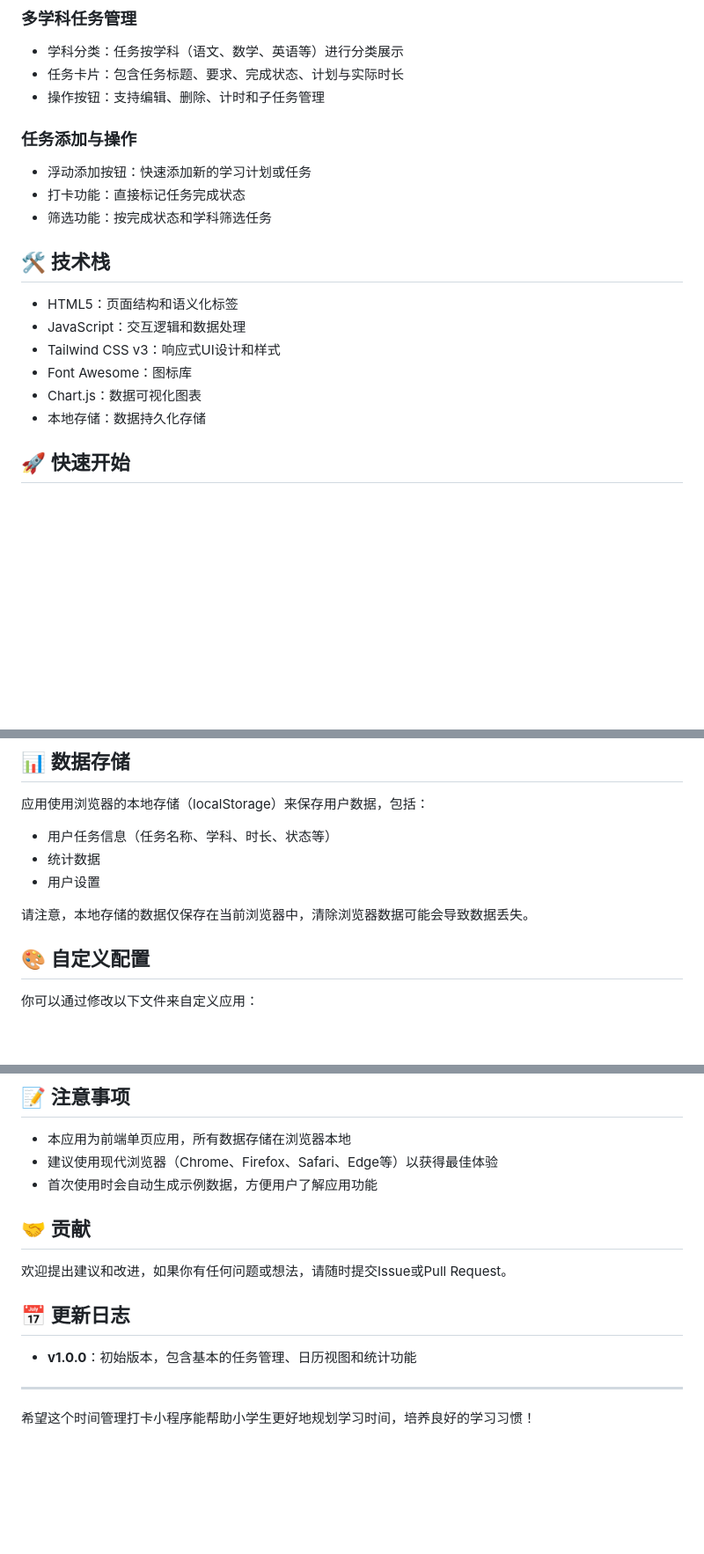
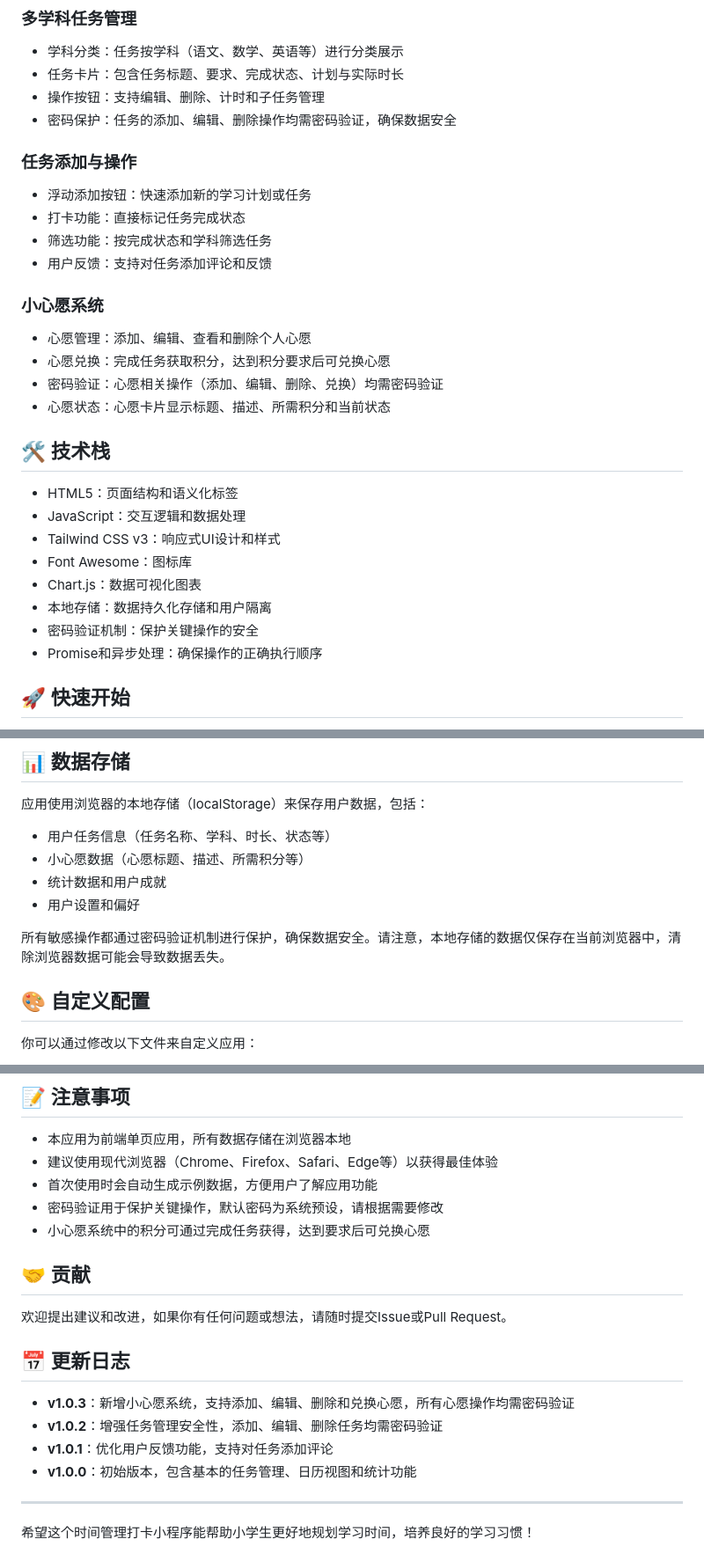
Before and after one commit to tabortao/HomeworkRecord, a Markdown page: README.md, 3 parts joined by grey strips. Shown at 88% size. GitHub-like rendering; blank space fills up the shorter version.

Commit message:
docs(PRD): 更新需求文档并删除旧文件
- 新增20251013和20251014需求文档
- 删除旧的20251013和20251014需求文档
- 更新README.md添加小心愿系统和多用户支持说明

```diff
--- a/README.md
+++ b/README.md
@@ -18,11 +18,19 @@
 - 学科分类：任务按学科（语文、数学、英语等）进行分类展示
 - 任务卡片：包含任务标题、要求、完成状态、计划与实际时长
 - 操作按钮：支持编辑、删除、计时和子任务管理
+- 密码保护：任务的添加、编辑、删除操作均需密码验证，确保数据安全
 
 ### 任务添加与操作
 - 浮动添加按钮：快速添加新的学习计划或任务
 - 打卡功能：直接标记任务完成状态
 - 筛选功能：按完成状态和学科筛选任务
+- 用户反馈：支持对任务添加评论和反馈
+
+### 小心愿系统
+- 心愿管理：添加、编辑、查看和删除个人心愿
+- 心愿兑换：完成任务获取积分，达到积分要求后可兑换心愿
+- 密码验证：心愿相关操作（添加、编辑、删除、兑换）均需密码验证
+- 心愿状态：心愿卡片显示标题、描述、所需积分和当前状态
 
 ## 🛠️ 技术栈
 
@@ -31,7 +39,9 @@
 - Tailwind CSS v3：响应式UI设计和样式
 - Font Awesome：图标库
 - Chart.js：数据可视化图表
-- 本地存储：数据持久化存储
+- 本地存储：数据持久化存储和用户隔离
+- 密码验证机制：保护关键操作的安全
+- Promise和异步处理：确保操作的正确执行顺序
 
 ## 🚀 快速开始
 
@@ -50,10 +60,11 @@
 
 应用使用浏览器的本地存储（localStorage）来保存用户数据，包括：
 - 用户任务信息（任务名称、学科、时长、状态等）
-- 统计数据
-- 用户设置
+- 小心愿数据（心愿标题、描述、所需积分等）
+- 统计数据和用户成就
+- 用户设置和偏好
 
-请注意，本地存储的数据仅保存在当前浏览器中，清除浏览器数据可能会导致数据丢失。
+所有敏感操作都通过密码验证机制进行保护，确保数据安全。请注意，本地存储的数据仅保存在当前浏览器中，清除浏览器数据可能会导致数据丢失。
 
 ## 🎨 自定义配置
 
@@ -76,6 +87,8 @@
 - 本应用为前端单页应用，所有数据存储在浏览器本地
 - 建议使用现代浏览器（Chrome、Firefox、Safari、Edge等）以获得最佳体验
 - 首次使用时会自动生成示例数据，方便用户了解应用功能
+- 密码验证用于保护关键操作，默认密码为系统预设，请根据需要修改
+- 小心愿系统中的积分可通过完成任务获得，达到要求后可兑换心愿
 
 ## 🤝 贡献
 
@@ -83,6 +96,9 @@
 
 ## 📅 更新日志
 
+- **v1.0.3**：新增小心愿系统，支持添加、编辑、删除和兑换心愿，所有心愿操作均需密码验证
+- **v1.0.2**：增强任务管理安全性，添加、编辑、删除任务均需密码验证
+- **v1.0.1**：优化用户反馈功能，支持对任务添加评论
 - **v1.0.0**：初始版本，包含基本的任务管理、日历视图和统计功能
 
 ---
```
Also changed, not shown: other parts of README.md (+1 -1 lines), docs/PRD/20251013 需求.md (renamed from docs/20251013 需求.md), docs/PRD/20251014 需求.md (renamed from docs/20251014 需求.md).
